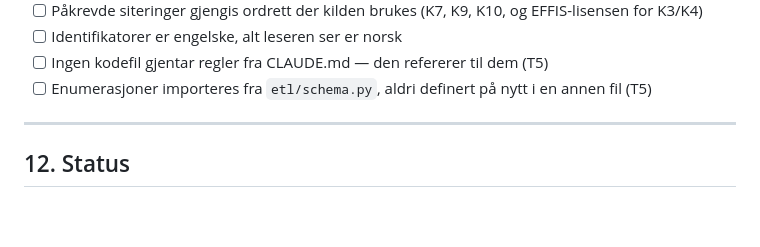
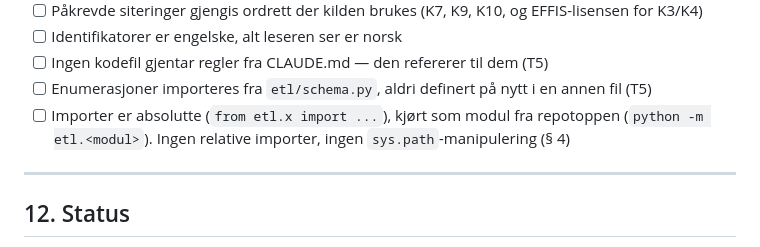
Before and after one commit to sheffielddivided/skogbranner, a Markdown page: CLAUDE.md, the part around the change. Rendered like a GitHub page; blank space fills up the shorter version.

Commit message:
Legg importformen inn i sjekklisten
Absolutte importer og kjøring som modul fra repotoppen sto kun som prosa
i § 4. Regelen brytes stille, så den hører hjemme i sjekklisten.

Co-Authored-By: Claude Opus 5 <noreply@anthropic.com>
Claude-Session: https://claude.ai/code/session_01KHEfWnTb3izhV7RvYdvqsE

```diff
--- a/CLAUDE.md
+++ b/CLAUDE.md
@@ -640,6 +640,9 @@ sluttbrukeravtale tas ikke inn før avtalen er avklart og notert i
 - [ ] Ingen kodefil gjentar regler fra CLAUDE.md — den refererer til dem (T5)
 - [ ] Enumerasjoner importeres fra `etl/schema.py`, aldri definert på nytt i
       en annen fil (T5)
+- [ ] Importer er absolutte (`from etl.x import ...`), kjørt som modul fra
+      repotoppen (`python -m etl.<modul>`). Ingen relative importer, ingen
+      `sys.path`-manipulering (§ 4)
 
 ---
 
```
